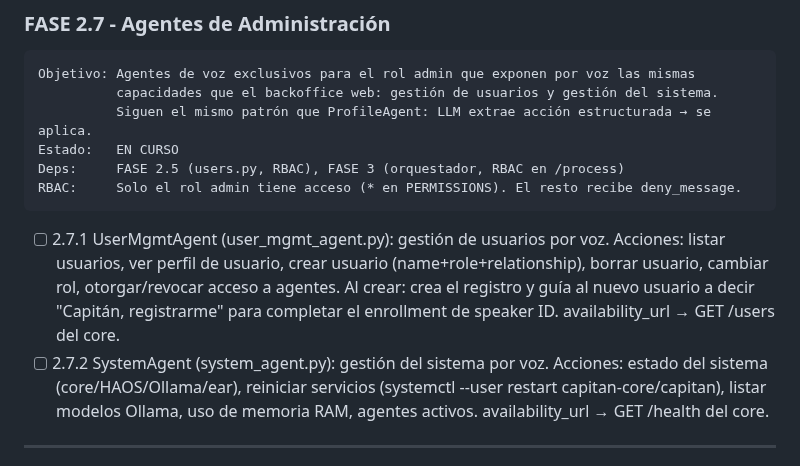
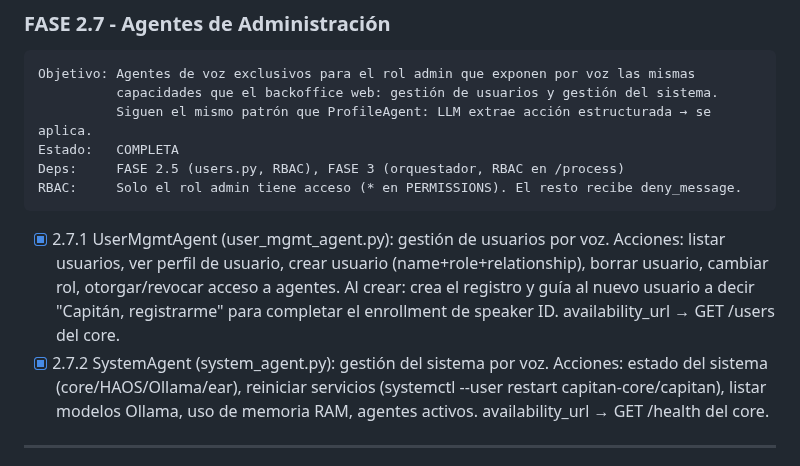
Before and after one commit to mblasi/home-agents, a Markdown page: masterplan/estado.md, the part around the change. Drawn GitHub-style.

Commit message:
chore: marcar fase 2.7 como COMPLETA en estado.md
Co-Authored-By: Claude Sonnet 4.6 <noreply@anthropic.com>

````diff
--- a/masterplan/estado.md
+++ b/masterplan/estado.md
@@ -341,17 +341,17 @@ Stack:    openwakeword (ya existe), resemblyzer (ya existe), SSE backoffice, HTM
 Objetivo: Agentes de voz exclusivos para el rol admin que exponen por voz las mismas
           capacidades que el backoffice web: gestión de usuarios y gestión del sistema.
           Siguen el mismo patrón que ProfileAgent: LLM extrae acción estructurada → se aplica.
-Estado:   EN CURSO
+Estado:   COMPLETA
 Deps:     FASE 2.5 (users.py, RBAC), FASE 3 (orquestador, RBAC en /process)
 RBAC:     Solo el rol admin tiene acceso (* en PERMISSIONS). El resto recibe deny_message.
 ```
-- [ ] 2.7.1  UserMgmtAgent (user_mgmt_agent.py): gestión de usuarios por voz.
+- [x] 2.7.1  UserMgmtAgent (user_mgmt_agent.py): gestión de usuarios por voz.
              Acciones: listar usuarios, ver perfil de usuario, crear usuario (name+role+relationship),
              borrar usuario, cambiar rol, otorgar/revocar acceso a agentes.
              Al crear: crea el registro y guía al nuevo usuario a decir "Capitán, registrarme"
              para completar el enrollment de speaker ID.
              availability_url → GET /users del core.
-- [ ] 2.7.2  SystemAgent (system_agent.py): gestión del sistema por voz.
+- [x] 2.7.2  SystemAgent (system_agent.py): gestión del sistema por voz.
              Acciones: estado del sistema (core/HAOS/Ollama/ear), reiniciar servicios
              (systemctl --user restart capitan-core/capitan), listar modelos Ollama,
              uso de memoria RAM, agentes activos.
````
